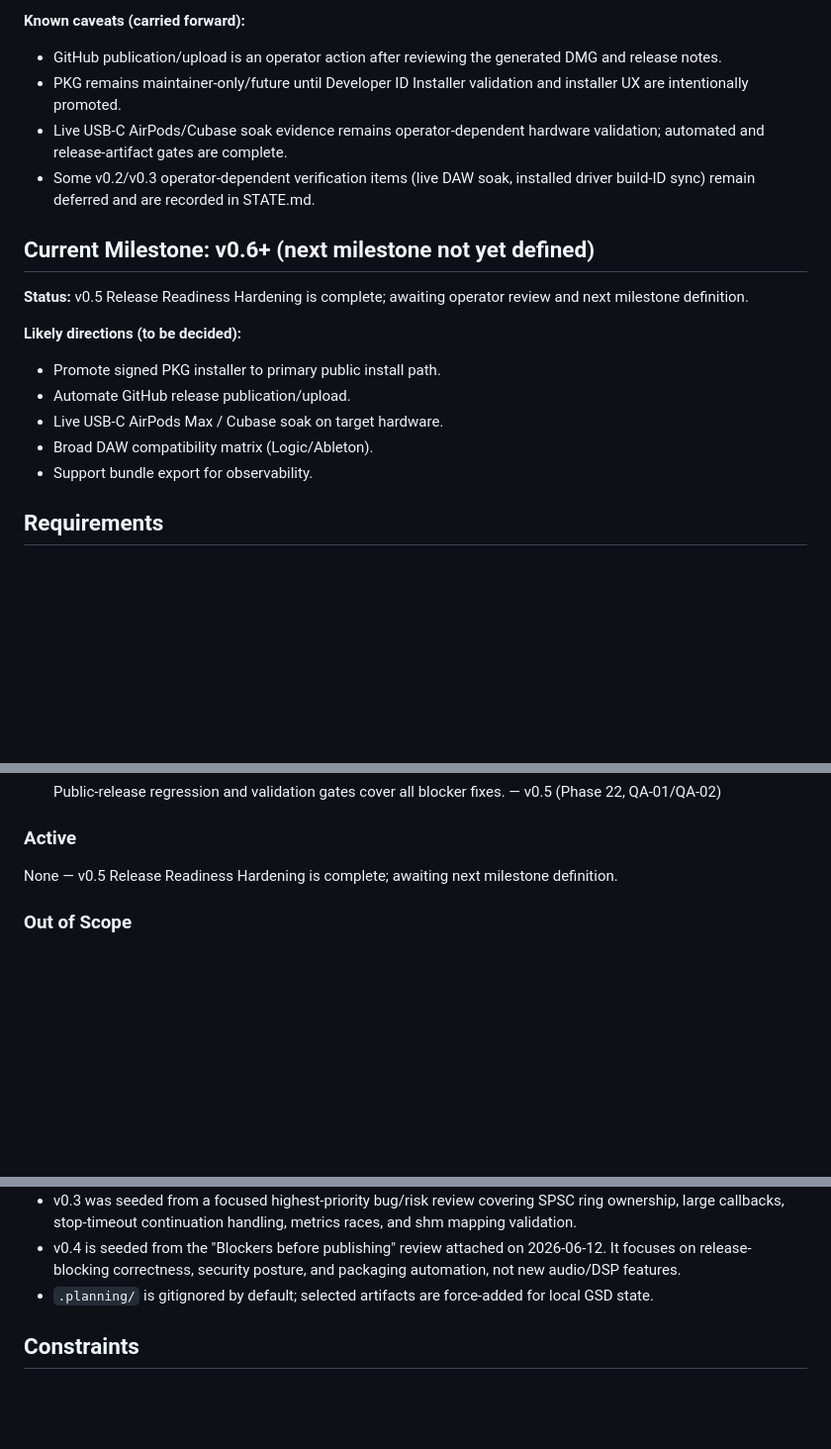
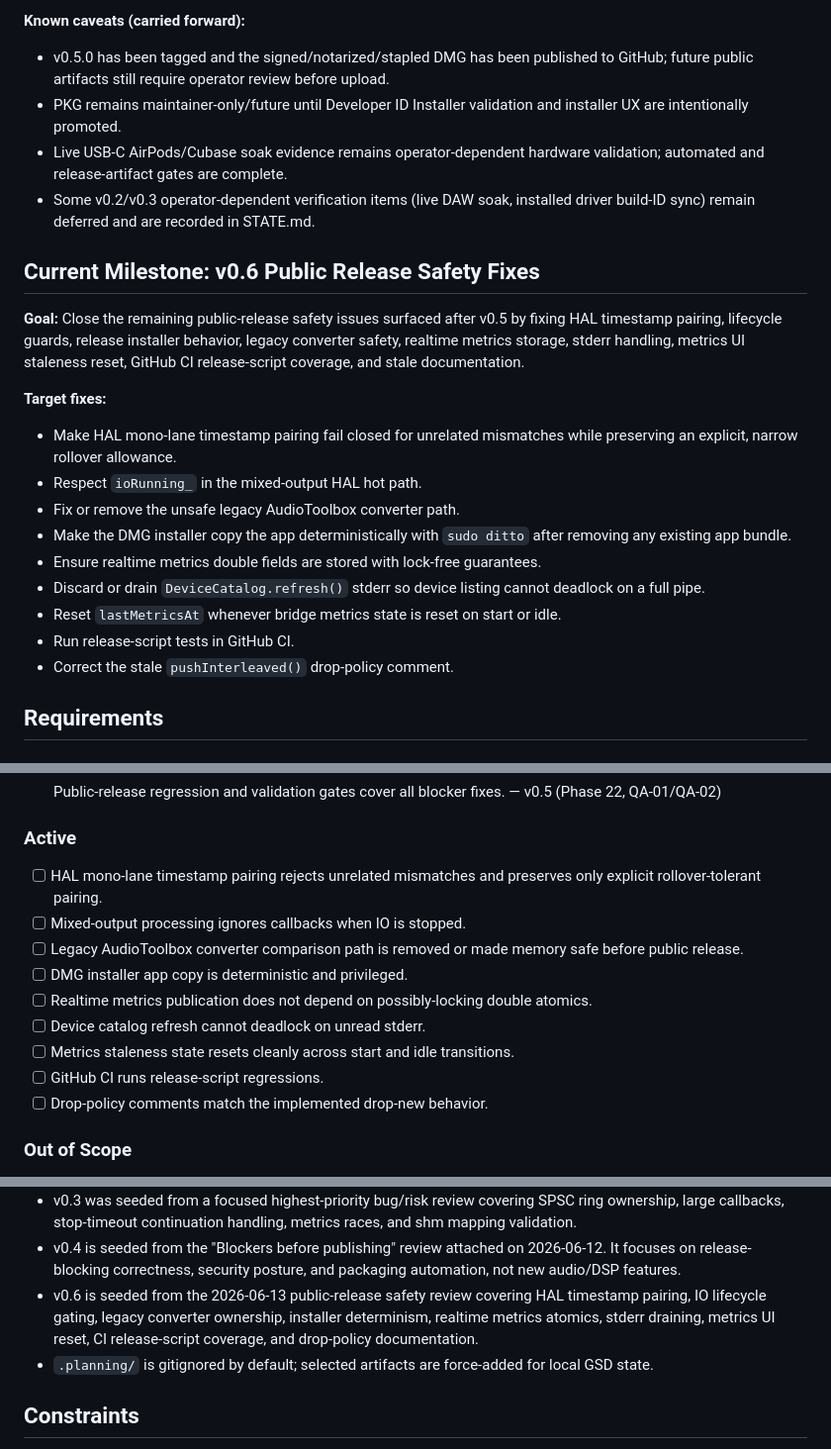
Before and after one commit to Niko96-dotcom/apm44-bridge, a Markdown page: .planning/PROJECT.md, 3 parts joined by grey strips. Shown at 99% size. GitHub-like rendering; blank space fills up the shorter version.

Commit message:
docs: start milestone v0.6 Public Release Safety Fixes

```diff
--- a/.planning/PROJECT.md
+++ b/.planning/PROJECT.md
@@ -56,8 +56,9 @@ as validated and are listed below under Requirements → Validated.
   final DMG notarization/stapling/validation, and Gatekeeper acceptance.
 
 **Known caveats (carried forward):**
-- GitHub publication/upload is an operator action after reviewing the generated
-  DMG and release notes.
+- v0.5.0 has been tagged and the signed/notarized/stapled DMG has been
+  published to GitHub; future public artifacts still require operator review
+  before upload.
 - PKG remains maintainer-only/future until Developer ID Installer validation and
   installer UX are intentionally promoted.
 - Live USB-C AirPods/Cubase soak evidence remains operator-dependent hardware
@@ -65,17 +66,26 @@ as validated and are listed below under Requirements → Validated.
 - Some v0.2/v0.3 operator-dependent verification items (live DAW soak, installed
   driver build-ID sync) remain deferred and are recorded in STATE.md.
 
-## Current Milestone: v0.6+ (next milestone not yet defined)
+## Current Milestone: v0.6 Public Release Safety Fixes
 
-**Status:** v0.5 Release Readiness Hardening is complete; awaiting operator
-review and next milestone definition.
+**Goal:** Close the remaining public-release safety issues surfaced after v0.5
+by fixing HAL timestamp pairing, lifecycle guards, release installer behavior,
+legacy converter safety, realtime metrics storage, stderr handling, metrics UI
+staleness reset, GitHub CI release-script coverage, and stale documentation.
 
-**Likely directions (to be decided):**
-- Promote signed PKG installer to primary public install path.
-- Automate GitHub release publication/upload.
-- Live USB-C AirPods Max / Cubase soak on target hardware.
-- Broad DAW compatibility matrix (Logic/Ableton).
-- Support bundle export for observability.
+**Target fixes:**
+- Make HAL mono-lane timestamp pairing fail closed for unrelated mismatches
+  while preserving an explicit, narrow rollover allowance.
+- Respect `ioRunning_` in the mixed-output HAL hot path.
+- Fix or remove the unsafe legacy AudioToolbox converter path.
+- Make the DMG installer copy the app deterministically with `sudo ditto` after
+  removing any existing app bundle.
+- Ensure realtime metrics double fields are stored with lock-free guarantees.
+- Discard or drain `DeviceCatalog.refresh()` stderr so device listing cannot
+  deadlock on a full pipe.
+- Reset `lastMetricsAt` whenever bridge metrics state is reset on start or idle.
+- Run release-script tests in GitHub CI.
+- Correct the stale `pushInterleaved()` drop-policy comment.
 
 ## Requirements
 
@@ -147,7 +157,18 @@ review and next milestone definition.
 
 ### Active
 
-None — v0.5 Release Readiness Hardening is complete; awaiting next milestone definition.
+- [ ] HAL mono-lane timestamp pairing rejects unrelated mismatches and preserves
+  only explicit rollover-tolerant pairing.
+- [ ] Mixed-output processing ignores callbacks when IO is stopped.
+- [ ] Legacy AudioToolbox converter comparison path is removed or made memory
+  safe before public release.
+- [ ] DMG installer app copy is deterministic and privileged.
+- [ ] Realtime metrics publication does not depend on possibly-locking double
+  atomics.
+- [ ] Device catalog refresh cannot deadlock on unread stderr.
+- [ ] Metrics staleness state resets cleanly across start and idle transitions.
+- [ ] GitHub CI runs release-script regressions.
+- [ ] Drop-policy comments match the implemented drop-new behavior.
 
 ### Out of Scope
 
@@ -180,6 +201,10 @@ None — v0.5 Release Readiness Hardening is complete; awaiting next milestone d
 - v0.4 is seeded from the "Blockers before publishing" review attached on
   2026-06-12. It focuses on release-blocking correctness, security posture, and
   packaging automation, not new audio/DSP features.
+- v0.6 is seeded from the 2026-06-13 public-release safety review covering HAL
+  timestamp pairing, IO lifecycle gating, legacy converter ownership, installer
+  determinism, realtime metrics atomics, stderr draining, metrics UI reset, CI
+  release-script coverage, and drop-policy documentation.
 - `.planning/` is gitignored by default; selected artifacts are force-added for
   local GSD state.
 
```
Also changed, not shown: other parts of .planning/PROJECT.md (+2 -1 lines), .planning/STATE.md (+15 -15 lines).
